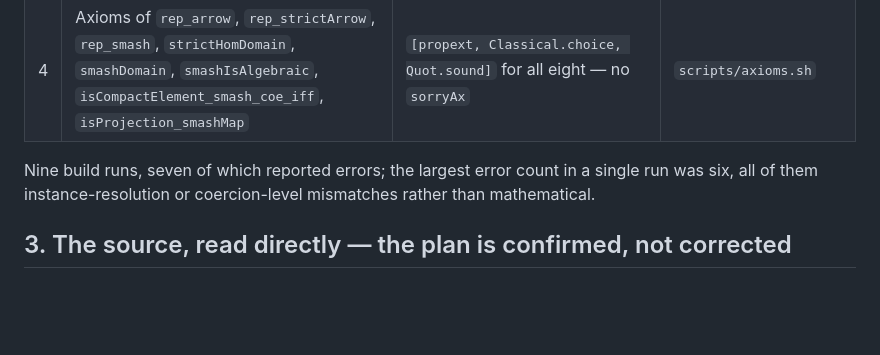
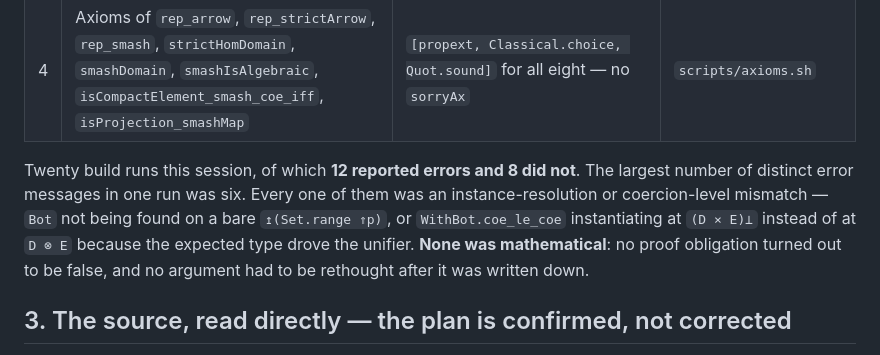
Before and after one commit to briangmilnes/ScottLean4, a Markdown page: ScottDomains/reports/r0037-report-from-agent3-to-orchestrator-lemma-28-function-spaces.md, the part around the change. GitHub-like rendering; blank space fills up the shorter version.

Commit message:
r0037 agent3: correct the report's build-run tally from the logs — 20 runs, 12 with errors, all instance-resolution or coercion-level, none mathematical
Co-Authored-By: Claude Opus 4.8 <noreply@anthropic.com>

```diff
--- a/ScottDomains/reports/r0037-report-from-agent3-to-orchestrator-lemma-28-function-spaces.md
+++ b/ScottDomains/reports/r0037-report-from-agent3-to-orchestrator-lemma-28-function-spaces.md
@@ -41,9 +41,13 @@ Acceptance item 1 of the plan's ranked list is met: all three conjuncts proved a
 | 3 | Modules / lines / theorems | 67 / 24863 / 1171 (baseline 66 / 23596 / 1119) | `scripts/counts.sh` |
 | 4 | Axioms of `rep_arrow`, `rep_strictArrow`, `rep_smash`, `strictHomDomain`, `smashDomain`, `smashIsAlgebraic`, `isCompactElement_smash_coe_iff`, `isProjection_smashMap` | `[propext, Classical.choice, Quot.sound]` for all eight — no `sorryAx` | `scripts/axioms.sh` |
 
-Nine build runs, seven of which reported errors; the largest error count in a
-single run was six, all of them instance-resolution or coercion-level mismatches
-rather than mathematical.
+Twenty build runs this session, of which **12 reported errors and 8 did not**.
+The largest number of distinct error messages in one run was six. Every one of
+them was an instance-resolution or coercion-level mismatch — `Bot` not being
+found on a bare `↥(Set.range ⇑p)`, or `WithBot.coe_le_coe` instantiating at
+`(D × E)⊥` instead of at `D ⊗ E` because the expected type drove the unifier.
+**None was mathematical**: no proof obligation turned out to be false, and no
+argument had to be rethought after it was written down.
 
 ## 3. The source, read directly — the plan is confirmed, not corrected
 
```
